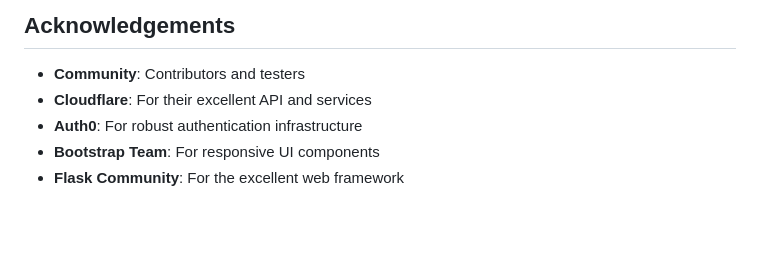
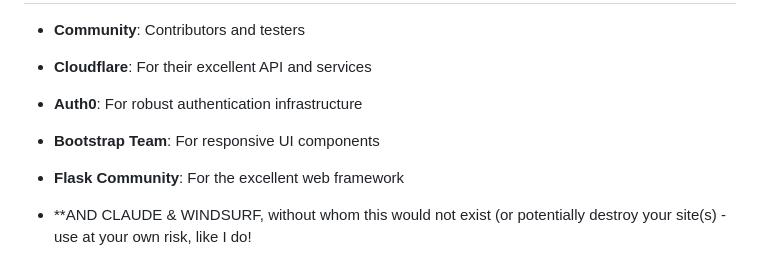
Before and after one commit to Sum1Solutions/Cloudflare-Manager-SaaS, a Markdown page: README.md, the part around the change. GitHub-like rendering; blank space fills up the shorter version.

Commit message:
Update README.md
updated Thanks to LLMS

```diff
--- a/README.md
+++ b/README.md
@@ -345,3 +345,5 @@ This application supports two authentication methods:
 - **Auth0**: For robust authentication infrastructure
 - **Bootstrap Team**: For responsive UI components
 - **Flask Community**: For the excellent web framework
+
+- **AND CLAUDE & WINDSURF, without whom this would not exist (or potentially destroy your site(s) - use at your own risk, like I do!
```
